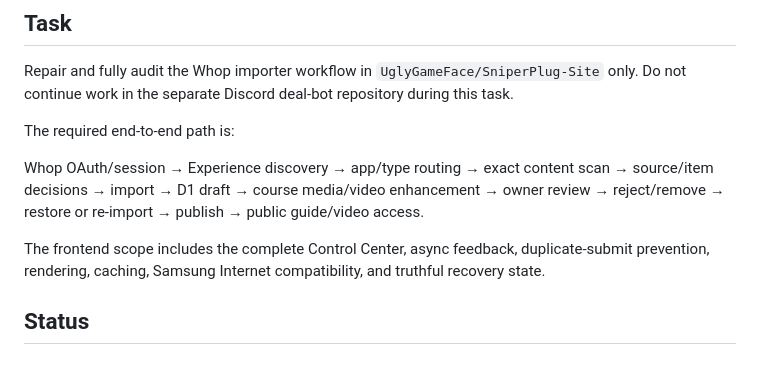
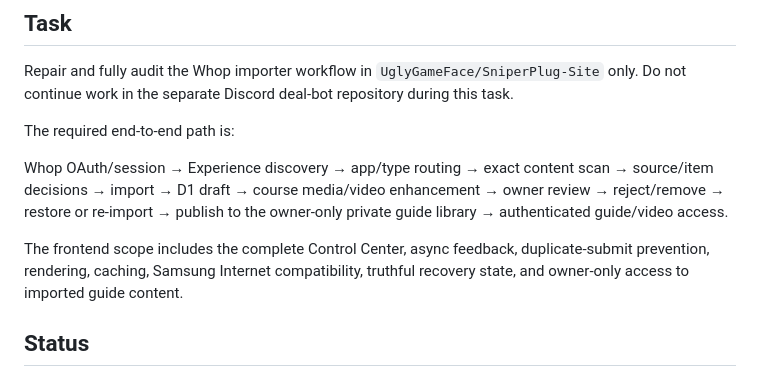
Before and after one commit to UglyGameFace/SniperPlug-Site, a Markdown page: ACTIVE_TASK.md, the part around one of its changes. GitHub-like rendering.

```diff
--- a/ACTIVE_TASK.md
+++ b/ACTIVE_TASK.md
@@ -5,9 +5,9 @@ Repair and fully audit the Whop importer workflow in `UglyGameFace/SniperPlug-Si
 
 The required end-to-end path is:
 
-Whop OAuth/session → Experience discovery → app/type routing → exact content scan → source/item decisions → import → D1 draft → course media/video enhancement → owner review → reject/remove → restore or re-import → publish → public guide/video access.
+Whop OAuth/session → Experience discovery → app/type routing → exact content scan → source/item decisions → import → D1 draft → course media/video enhancement → owner review → reject/remove → restore or re-import → publish to the owner-only private guide library → authenticated guide/video access.
 
-The frontend scope includes the complete Control Center, async feedback, duplicate-submit prevention, rendering, caching, Samsung Internet compatibility, and truthful recovery state.
+The frontend scope includes the complete Control Center, async feedback, duplicate-submit prevention, rendering, caching, Samsung Internet compatibility, truthful recovery state, and owner-only access to imported guide content.
 
 ## Status
 Active. No merge or completion claim until the real authenticated workflow passes. Static source-string checks and a green syntax build are not acceptance.
```
Also changed, not shown: other parts of ACTIVE_TASK.md (+22 -2 lines).
